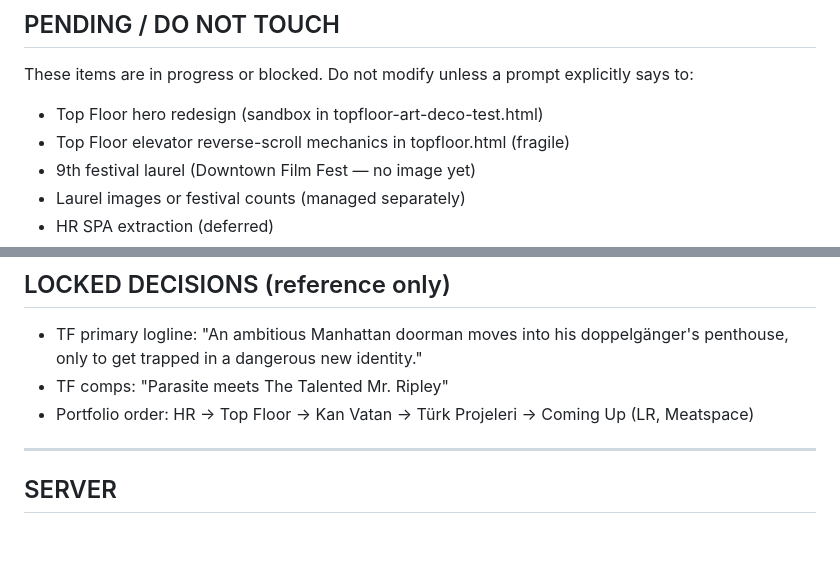
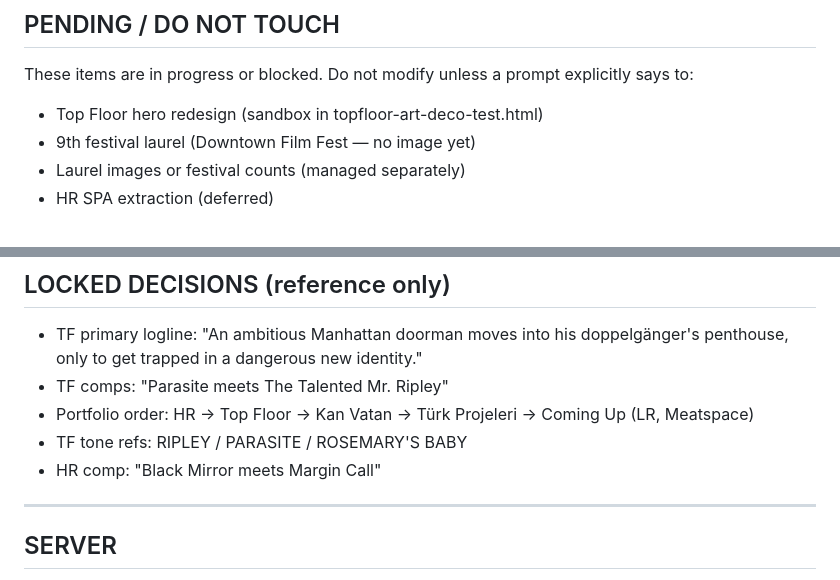
Before and after one commit to 2xy45mg5mq-arch/mcg-site, a Markdown page: CLAUDE.md, 2 parts joined by grey strips. Rendered like a GitHub page; blank space fills up the shorter version.

```diff
--- a/CLAUDE.md
+++ b/CLAUDE.md
@@ -99,7 +138,6 @@ No heading, logline, tagline, or hero text may wrap to leave 1–2 orphan words
 These items are in progress or blocked. Do not modify unless a prompt explicitly says to:
 
 - Top Floor hero redesign (sandbox in topfloor-art-deco-test.html)
-- Top Floor elevator reverse-scroll mechanics in topfloor.html (fragile)
 - 9th festival laurel (Downtown Film Fest — no image yet)
 - Laurel images or festival counts (managed separately)
 - HR SPA extraction (deferred)
@@ -114,6 +152,8 @@ These items are in progress or blocked. Do not modify unless a prompt explicitly
 - TF primary logline: "An ambitious Manhattan doorman moves into his doppelgänger's penthouse, only to get trapped in a dangerous new identity."
 - TF comps: "Parasite meets The Talented Mr. Ripley"
 - Portfolio order: HR → Top Floor → Kan Vatan → Türk Projeleri → Coming Up (LR, Meatspace)
+- TF tone refs: RIPLEY / PARASITE / ROSEMARY'S BABY
+- HR comp: "Black Mirror meets Margin Call"
 
 ---
 
```
Also changed, not shown: other parts of CLAUDE.md (+39 -0 lines).
